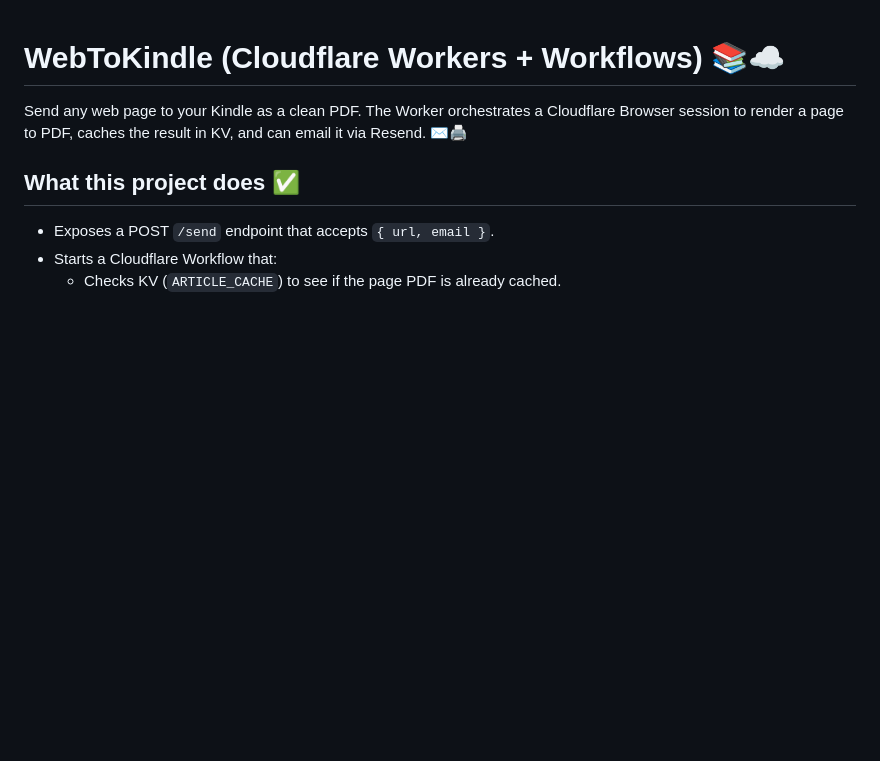
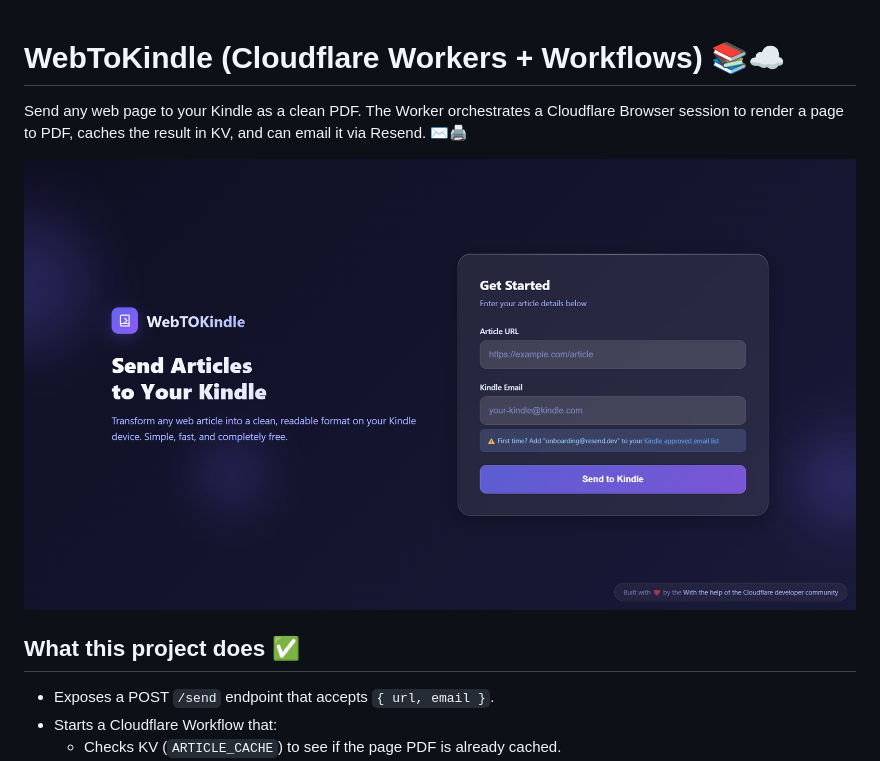
Before and after one commit to nasaou/WebToKindle, a Markdown page: README.md, the part around the change. GitHub-like rendering; pictures changed too: public/image.png (added); blank space fills up the shorter version.

Commit message:
added screenshort

```diff
--- a/README.md
+++ b/README.md
@@ -1,6 +1,8 @@
 # WebToKindle (Cloudflare Workers + Workflows) 📚☁️
 
 Send any web page to your Kindle as a clean PDF. The Worker orchestrates a Cloudflare Browser session to render a page to PDF, caches the result in KV, and can email it via Resend. ✉️🖨️
+
+![alt](/public/image.png)
 
 ## What this project does ✅
 
```
